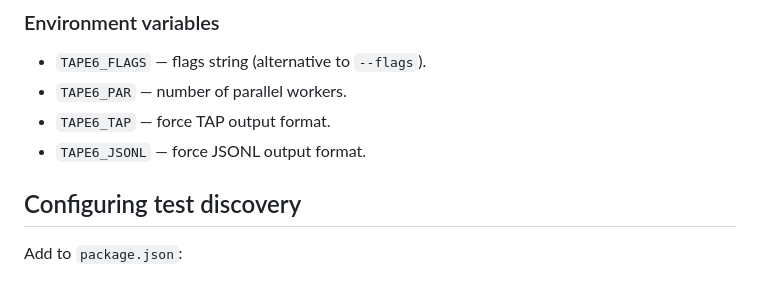
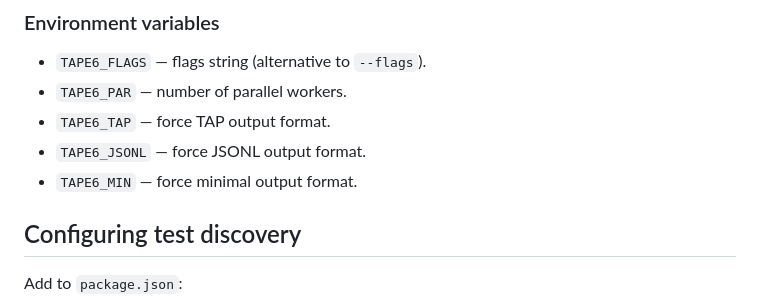
Before and after one commit to uhop/tape-six, a Markdown page: TESTING.md, the part around the change. Drawn GitHub-style.

Commit message:
Added missing Min reporter.

```diff
--- a/TESTING.md
+++ b/TESTING.md
@@ -515,6 +515,7 @@ Common combinations: `FO` (failures only + stop at first), `FOT` (+ show time).
 - `TAPE6_PAR` — number of parallel workers.
 - `TAPE6_TAP` — force TAP output format.
 - `TAPE6_JSONL` — force JSONL output format.
+- `TAPE6_MIN` — force minimal output format.
 
 ## Configuring test discovery
 
```
